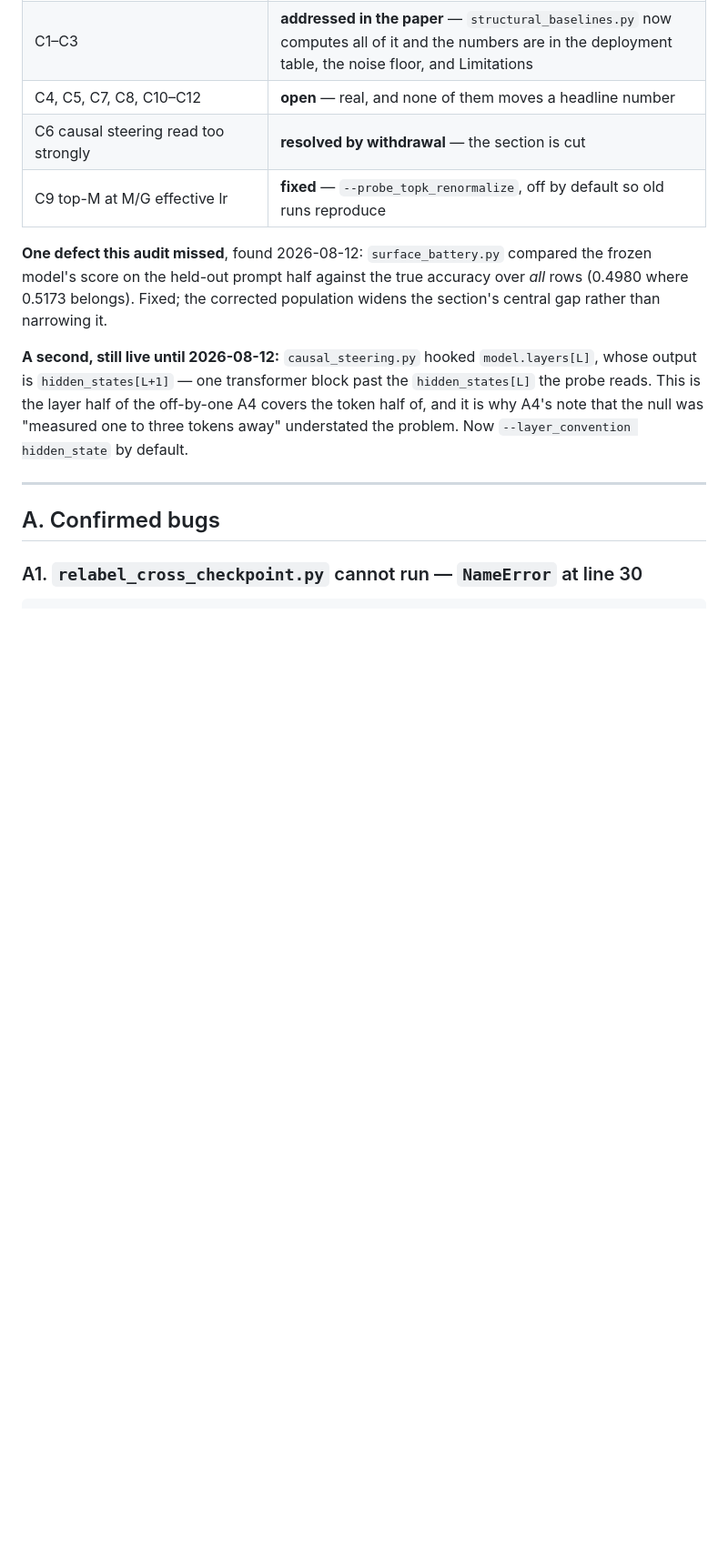
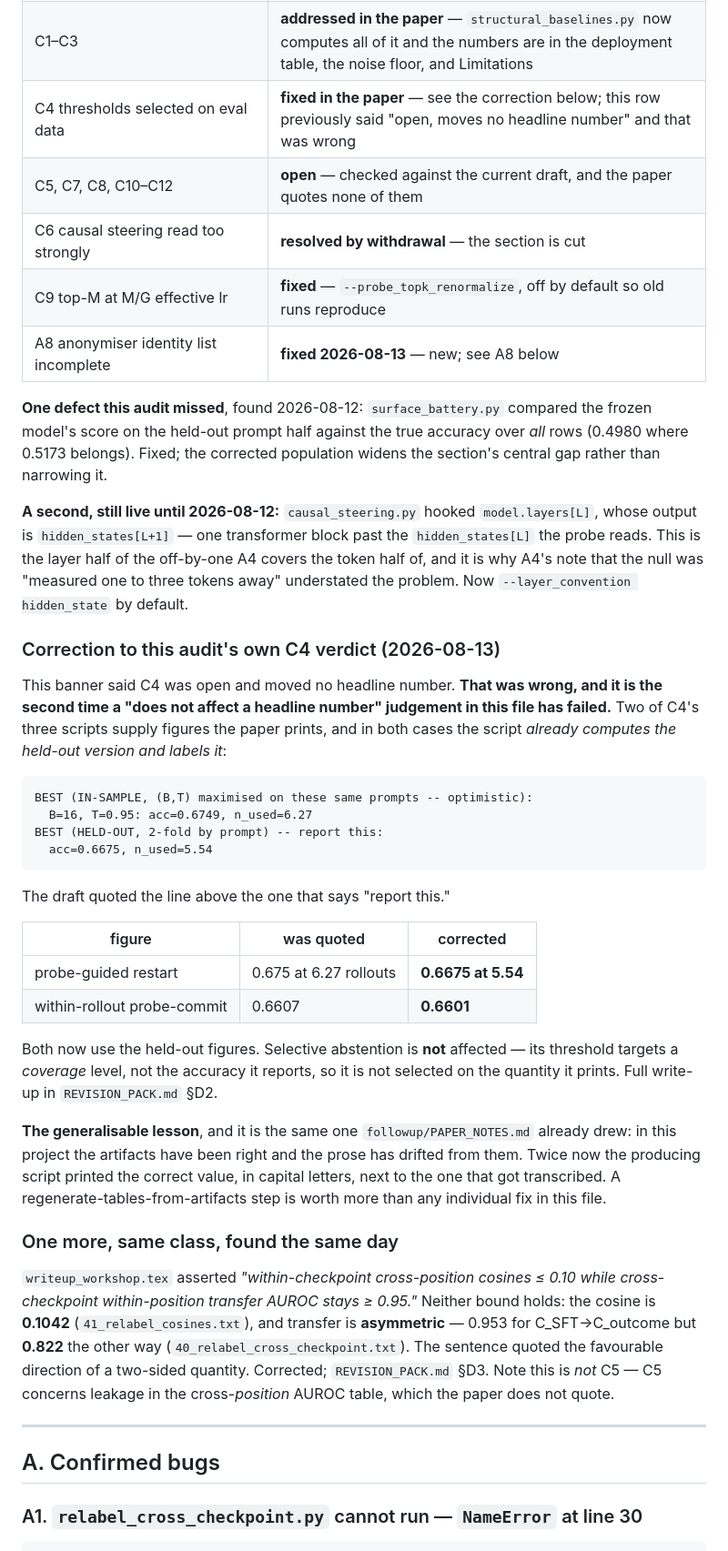
Before and after one commit to Abraham-y/224r-project, a Markdown page: CODE_AUDIT.md, the part around one of its changes. Shown at 91% size. Drawn GitHub-style; blank space fills up the shorter version.

````diff
--- a/CODE_AUDIT.md
+++ b/CODE_AUDIT.md
@@ -32,9 +32,11 @@ state, verified by re-reading the code:
 | B1 twelve deleted scripts | **mostly stale** — `probe_usefulness_suite.py`, `firstanswer_rloo.py` and `phase2a_per_answer_correctness.py` are back |
 | B2 README CLI examples wrong | **fixed** |
 | C1–C3 | **addressed in the paper** — `structural_baselines.py` now computes all of it and the numbers are in the deployment table, the noise floor, and Limitations |
-| C4, C5, C7, C8, C10–C12 | **open** — real, and none of them moves a headline number |
+| C4 thresholds selected on eval data | **fixed in the paper** — see the correction below; this row previously said "open, moves no headline number" and that was wrong |
+| C5, C7, C8, C10–C12 | **open** — checked against the current draft, and the paper quotes none of them |
 | C6 causal steering read too strongly | **resolved by withdrawal** — the section is cut |
 | C9 top-M at M/G effective lr | **fixed** — `--probe_topk_renormalize`, off by default so old runs reproduce |
+| A8 anonymiser identity list incomplete | **fixed 2026-08-13** — new; see A8 below |
 
 **One defect this audit missed**, found 2026-08-12: `surface_battery.py`
 compared the frozen model's score on the held-out prompt half against the true
@@ -47,6 +49,49 @@ past the `hidden_states[L]` the probe reads. This is the layer half of the
 off-by-one A4 covers the token half of, and it is why A4's note that the null
 was "measured one to three tokens away" understated the problem. Now
 `--layer_convention hidden_state` by default.
+
+### Correction to this audit's own C4 verdict (2026-08-13)
+
+This banner said C4 was open and moved no headline number. **That was wrong, and
+it is the second time a "does not affect a headline number" judgement in this
+file has failed.** Two of C4's three scripts supply figures the paper prints, and
+in both cases the script *already computes the held-out version and labels it*:
+
+```
+BEST (IN-SAMPLE, (B,T) maximised on these same prompts -- optimistic):
+  B=16, T=0.95: acc=0.6749, n_used=6.27
+BEST (HELD-OUT, 2-fold by prompt) -- report this:
+  acc=0.6675, n_used=5.54
+```
+
+The draft quoted the line above the one that says "report this."
+
+| figure | was quoted | corrected |
+|---|---|---|
+| probe-guided restart | 0.675 at 6.27 rollouts | **0.6675 at 5.54** |
+| within-rollout probe-commit | 0.6607 | **0.6601** |
+
+Both now use the held-out figures. Selective abstention is **not** affected — its
+threshold targets a *coverage* level, not the accuracy it reports, so it is not
+selected on the quantity it prints. Full write-up in `REVISION_PACK.md` §D2.
+
+**The generalisable lesson**, and it is the same one `followup/PAPER_NOTES.md`
+already drew: in this project the artifacts have been right and the prose has
+drifted from them. Twice now the producing script printed the correct value, in
+capital letters, next to the one that got transcribed. A
+regenerate-tables-from-artifacts step is worth more than any individual fix in
+this file.
+
+### One more, same class, found the same day
+
+`writeup_workshop.tex` asserted *"within-checkpoint cross-position cosines ≤ 0.10
+while cross-checkpoint within-position transfer AUROC stays ≥ 0.95."* Neither
+bound holds: the cosine is **0.1042** (`41_relabel_cosines.txt`), and transfer is
+**asymmetric** — 0.953 for C_SFT→C_outcome but **0.822** the other way
+(`40_relabel_cross_checkpoint.txt`). The sentence quoted the favourable direction
+of a two-sided quantity. Corrected; `REVISION_PACK.md` §D3. Note this is *not*
+C5 — C5 concerns leakage in the cross-*position* AUROC table, which the paper
+does not quote.
 
 ---
 
````
Also changed, not shown: other parts of CODE_AUDIT.md (+33 -0 lines).
